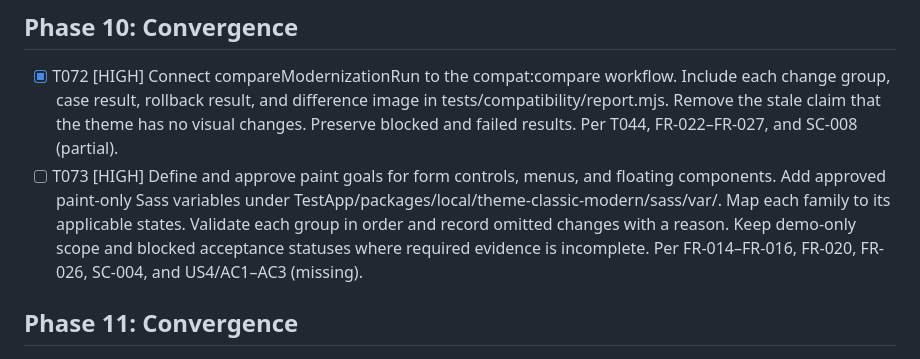
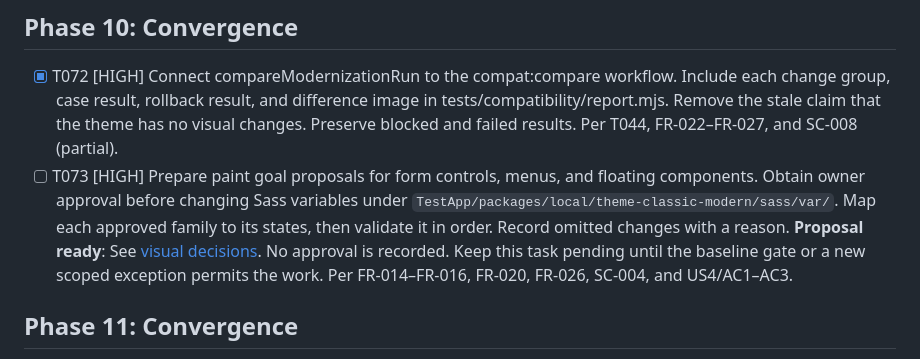
Before and after one commit to ViachaslauStrelnikau/extjs7-classic-theme-upgrade, a Markdown page: specs/001-modernize-classic-theme/tasks.md, the part around the change. GitHub-like rendering.

Commit message:
T073: Link proposed paint goals in task ledger

```diff
--- a/specs/001-modernize-classic-theme/tasks.md
+++ b/specs/001-modernize-classic-theme/tasks.md
@@ -293,7 +293,7 @@ Do not mark a task complete until its stated evidence exists.
 ## Phase 10: Convergence
 
 - [X] T072 [HIGH] Connect compareModernizationRun to the compat:compare workflow. Include each change group, case result, rollback result, and difference image in tests/compatibility/report.mjs. Remove the stale claim that the theme has no visual changes. Preserve blocked and failed results. Per T044, FR-022–FR-027, and SC-008 (partial).
-- [ ] T073 [HIGH] Define and approve paint goals for form controls, menus, and floating components. Add approved paint-only Sass variables under TestApp/packages/local/theme-classic-modern/sass/var/. Map each family to its applicable states. Validate each group in order and record omitted changes with a reason. Keep demo-only scope and blocked acceptance statuses where required evidence is incomplete. Per FR-014–FR-016, FR-020, FR-026, SC-004, and US4/AC1–AC3 (missing).
+- [ ] T073 [HIGH] Prepare paint goal proposals for form controls, menus, and floating components. Obtain owner approval before changing Sass variables under `TestApp/packages/local/theme-classic-modern/sass/var/`. Map each approved family to its states, then validate it in order. Record omitted changes with a reason. **Proposal ready**: See [visual decisions](evidence/visual-decisions.md). No approval is recorded. Keep this task pending until the baseline gate or a new scoped exception permits the work. Per FR-014–FR-016, FR-020, FR-026, SC-004, and US4/AC1–AC3.
 
 ## Phase 11: Convergence
 
```
